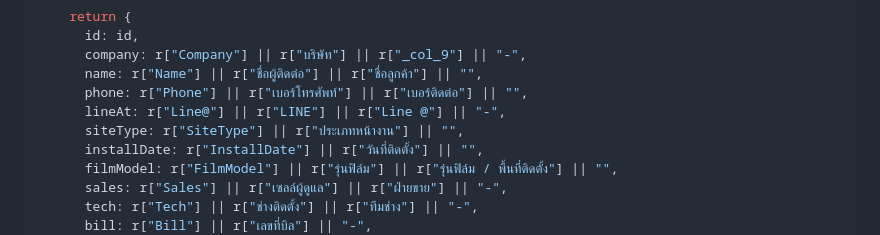
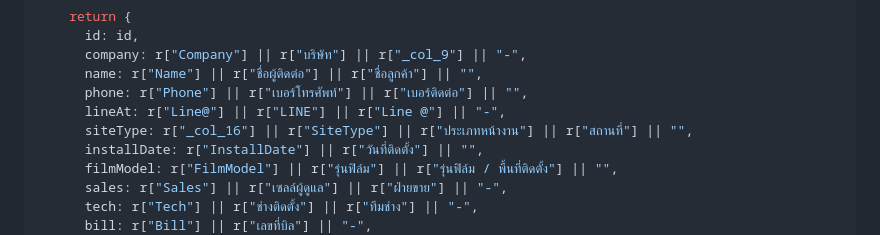
Before and after one commit to solar-film/feedback, a Markdown page: google_sheets_setup.md, the part around the change. Rendered like a GitHub page.

Commit message:
Update google_sheets_setup.md to pull Col Q for location

```diff
--- a/google_sheets_setup.md
+++ b/google_sheets_setup.md
@@ -233,7 +233,7 @@ function handleGetAllCustomersDetailed() {
       name: r["Name"] || r["ชื่อผู้ติดต่อ"] || r["ชื่อลูกค้า"] || "",
       phone: r["Phone"] || r["เบอร์โทรศัพท์"] || r["เบอร์ติดต่อ"] || "",
       lineAt: r["Line@"] || r["LINE"] || r["Line @"] || "-",
-      siteType: r["SiteType"] || r["ประเภทหน้างาน"] || "",
+      siteType: r["_col_16"] || r["SiteType"] || r["ประเภทหน้างาน"] || r["สถานที่"] || "",
       installDate: r["InstallDate"] || r["วันที่ติดตั้ง"] || "",
       filmModel: r["FilmModel"] || r["รุ่นฟิล์ม"] || r["รุ่นฟิล์ม / พื้นที่ติดตั้ง"] || "",
       sales: r["Sales"] || r["เซลล์ผู้ดูแล"] || r["ฝ่ายขาย"] || "-",
```
